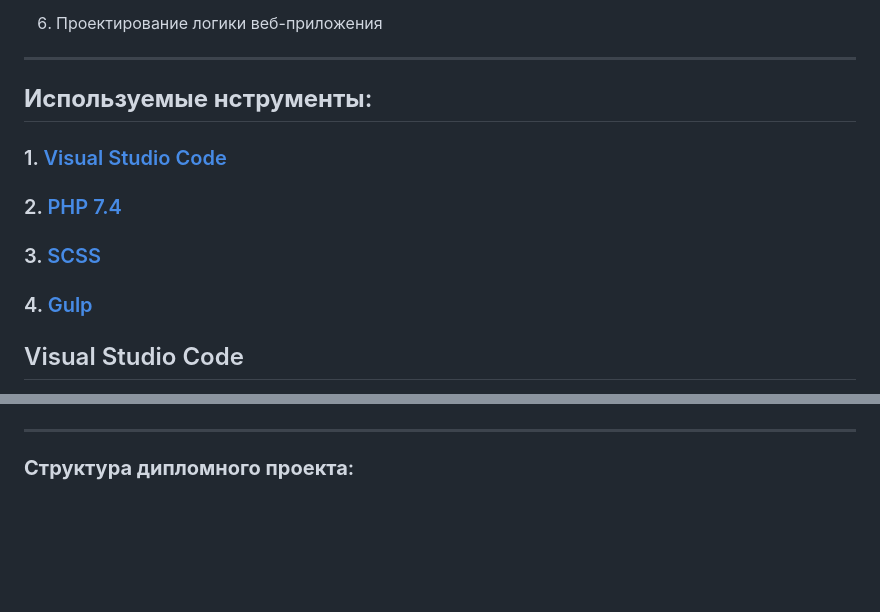
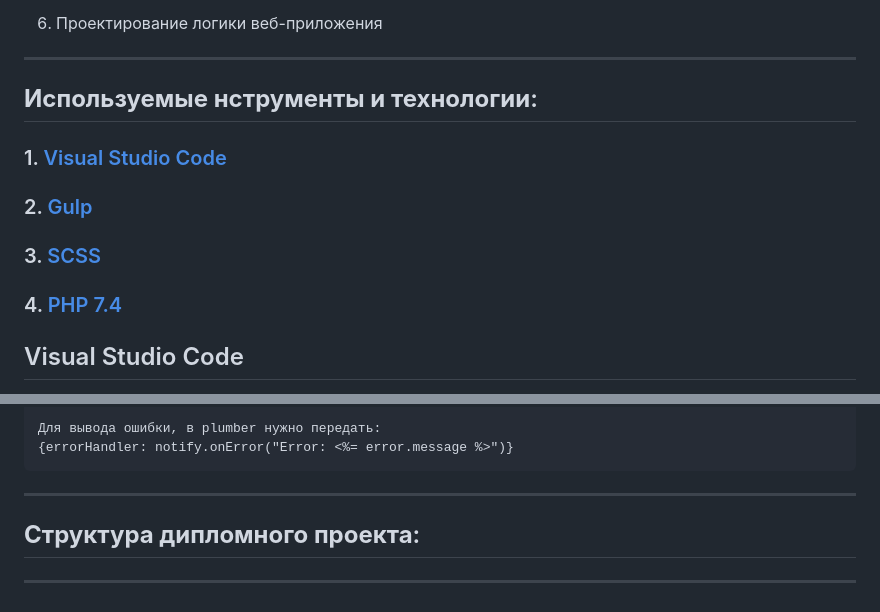
Before and after one commit to donabilardo/gb_diplom, a Markdown page: README.md, 2 parts joined by grey strips. Drawn GitHub-style; blank space fills up the shorter version.

````diff
--- a/README.md
+++ b/README.md
@@ -21,13 +21,13 @@
 ---
 
 
-## **Используемые нструменты**:
+## **Используемые нструменты и технологии**:
 
 
 ###  1. [Visual Studio Code](#vscode)
-###  2. [PHP 7.4](#php)
+###  2. [Gulp](#gulp)
 ###  3. [SCSS](#scss)
-###  4. [Gulp](#gulp)
+###  4. [PHP 7.4](#php)
 
 
 
@@ -79,4 +141,8 @@ panini|1.7.2| Переиспользование готового кода
 
+Для вывода ошибки, в plumber нужно передать:
+{errorHandler: notify.onError("Error: <%= error.message %>")}
+```
+****
+## **Структура дипломного проекта**:
 
-****
-### **Структура дипломного проекта**:
+---
````
Also changed, not shown: other parts of README.md (+67 -5 lines).
